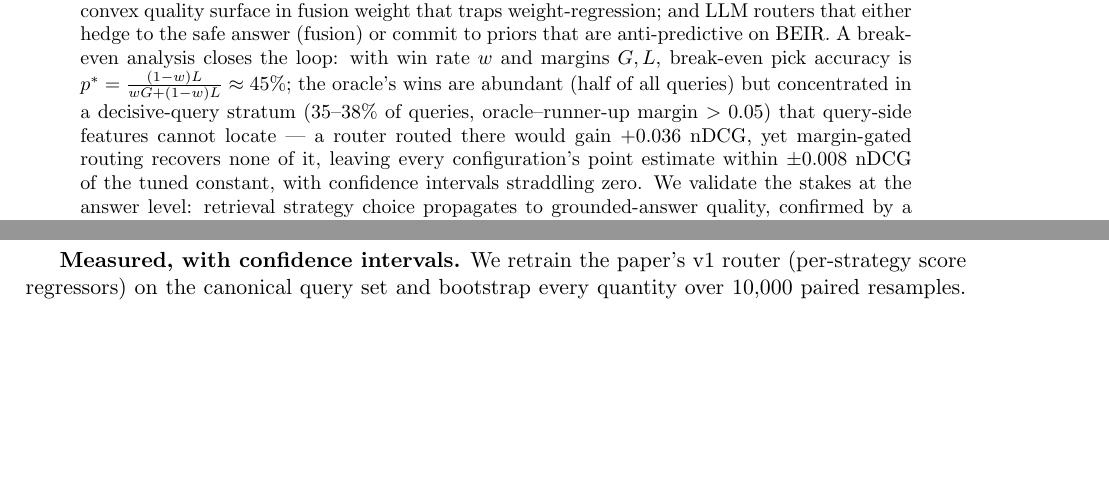
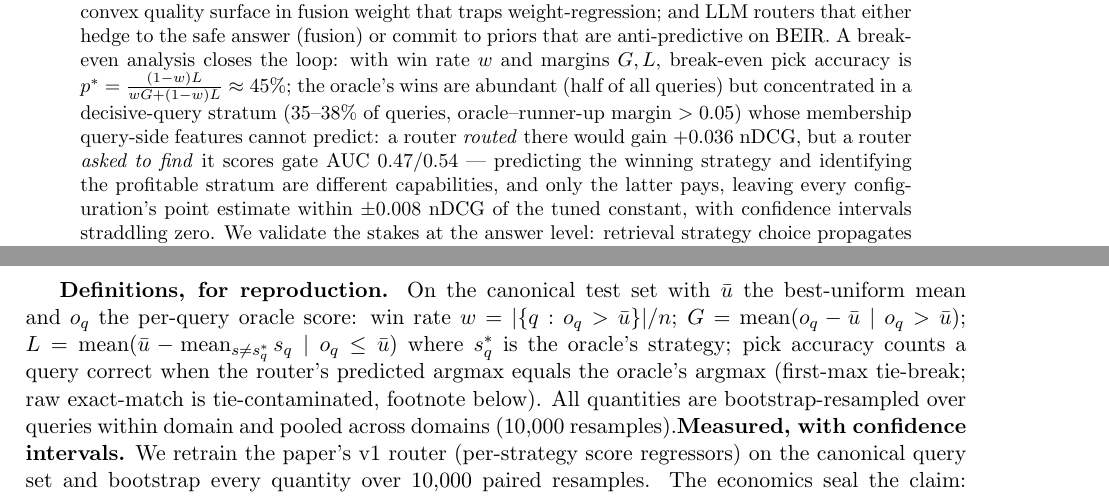
Before and after one commit to ChefSanto/rags, a LaTeX paper (papers/property-routing/paper.tex): two parts of pages 1 and 8 of 13 before the commit and two parts of pages 1 and 9 of 13 after it, joined at a grey line, cut so that both start at the same text, the shorter picture padded with empty space. Compiled offline with pdfLaTeX.

Commit message:
Final: two-capabilities distinction (abstract/conclusion), reproducible definitions block

```diff
--- a/papers/property-routing/paper.tex
+++ b/papers/property-routing/paper.tex
@@ -17,7 +17,7 @@
 \maketitle
 
 \begin{abstract}
-Per-query retrieval routing --- choosing BM25, dense retrieval, or fusion \emph{per query} --- is motivated by oracle analyses showing large headroom: a cheat that always picks the best strategy per query outperforms the best fixed strategy by 14--17\% relative nDCG on BEIR datasets. We set out to harvest that headroom and failed seven times, each failure in a different way. Across gradient-boosted routers on lexical and embedding features, cross-domain transfer, two generations of pseudo-labeled training data (document sentences and LLM-generated questions), soft routing by per-query fusion-weight regression, and zero-shot LLM routing, \textbf{no router demonstrates a statistically reliable improvement over a single tuned fusion weight} --- the best point estimates exceed it by ${\le}{+}0.003$, within noise --- --- and the best-intentioned variants are \emph{worse} than doing nothing. We diagnose why, mechanism by mechanism: an alphabetical tie-breaking artifact that collapses classifiers; regression that predicts strategy \emph{levels} but never per-query \emph{deviations}; pseudo-queries that are lexical copies of their source documents; a non-convex quality surface in fusion weight that traps weight-regression; and LLM routers that either hedge to the safe answer (fusion) or commit to priors that are anti-predictive on BEIR. A break-even analysis closes the loop: with win rate $w$ and margins $G, L$, break-even pick accuracy is $p^* = \frac{(1-w)L}{wG + (1-w)L} \approx 45\%$; the oracle's wins are abundant (half of all queries) but concentrated in a decisive-query stratum (35--38\% of queries, oracle--runner-up margin $>0.05$) that query-side features cannot locate --- a router routed there would gain $+0.036$ nDCG, yet margin-gated routing recovers none of it, leaving every configuration's point estimate within $\pm 0.008$ nDCG of the tuned constant, with confidence intervals straddling zero. We validate the stakes at the answer level: retrieval strategy choice propagates to grounded-answer quality, confirmed by a blind 90-judgment human evaluation. The practical recommendation is unfashionable and robust: sweep the weight, ship the constant. The artifact is a complete, deployed RAG platform with which every claim in this paper can be reproduced from a YAML config.
+Per-query retrieval routing --- choosing BM25, dense retrieval, or fusion \emph{per query} --- is motivated by oracle analyses showing large headroom: a cheat that always picks the best strategy per query outperforms the best fixed strategy by 14--17\% relative nDCG on BEIR datasets. We set out to harvest that headroom and failed seven times, each failure in a different way. Across gradient-boosted routers on lexical and embedding features, cross-domain transfer, two generations of pseudo-labeled training data (document sentences and LLM-generated questions), soft routing by per-query fusion-weight regression, and zero-shot LLM routing, \textbf{no router demonstrates a statistically reliable improvement over a single tuned fusion weight} --- the best point estimates exceed it by ${\le}{+}0.003$, within noise --- --- and the best-intentioned variants are \emph{worse} than doing nothing. We diagnose why, mechanism by mechanism: an alphabetical tie-breaking artifact that collapses classifiers; regression that predicts strategy \emph{levels} but never per-query \emph{deviations}; pseudo-queries that are lexical copies of their source documents; a non-convex quality surface in fusion weight that traps weight-regression; and LLM routers that either hedge to the safe answer (fusion) or commit to priors that are anti-predictive on BEIR. A break-even analysis closes the loop: with win rate $w$ and margins $G, L$, break-even pick accuracy is $p^* = \frac{(1-w)L}{wG + (1-w)L} \approx 45\%$; the oracle's wins are abundant (half of all queries) but concentrated in a decisive-query stratum (35--38\% of queries, oracle--runner-up margin $>0.05$) whose membership query-side features cannot predict: a router \emph{routed} there would gain $+0.036$ nDCG, but a router \emph{asked to find} it scores gate AUC 0.47/0.54 --- predicting the winning strategy and identifying the profitable stratum are different capabilities, and only the latter pays, leaving every configuration's point estimate within $\pm 0.008$ nDCG of the tuned constant, with confidence intervals straddling zero. We validate the stakes at the answer level: retrieval strategy choice propagates to grounded-answer quality, confirmed by a blind 90-judgment human evaluation. The practical recommendation is unfashionable and robust: sweep the weight, ship the constant. The artifact is a complete, deployed RAG platform with which every claim in this paper can be reproduced from a YAML config.
 \end{abstract}
 
 \section{Introduction}
@@ -190,7 +190,7 @@ p^* = \frac{(1-w)\,L}{w\,G + (1-w)\,L},
 \]
 which gives 45.1\% (FiQA) and 45.5\% (NFCorpus) at our measured win rates ($w = 54.9\%$ and $49.5\%$, respectively). (The commonly quoted $L/(G+L)$ is the $w = 0.5$ special case; $w \approx 0.5$ made the naive estimate look consistent.) A 10{,}000-resample paired bootstrap cross-validates the closed form: 44.7\%/46.0\%, pooled 45.1\%.
 
-\textbf{Measured, with confidence intervals.} We retrain the paper's v1 router (per-strategy score regressors) on the canonical query set and bootstrap every quantity over 10{,}000 paired resamples. The economics seal the claim: routed gains are $-0.0006$ on FiQA (95\% CI $[-0.0122, +0.0108]$) and $+0.0076$ on NFCorpus (95\% CI $[-0.0030, +0.0184]$) --- both straddle zero.
+\textbf{Definitions, for reproduction.} On the canonical test set with $\bar{u}$ the best-uniform mean and $o_q$ the per-query oracle score: win rate $w = |\{q : o_q > \bar{u}\}|/n$; $G = \mathrm{mean}(o_q - \bar{u} \mid o_q > \bar{u})$; $L = \mathrm{mean}(\bar{u} - \mathrm{mean}_{s \neq s^*_q}\, s_q \mid o_q \leq \bar{u})$ where $s^*_q$ is the oracle's strategy; pick accuracy counts a query correct when the router's predicted argmax equals the oracle's argmax (first-max tie-break; raw exact-match is tie-contaminated, footnote below). All quantities are bootstrap-resampled over queries within domain and pooled across domains (10{,}000 resamples).\textbf{Measured, with confidence intervals.} We retrain the paper's v1 router (per-strategy score regressors) on the canonical query set and bootstrap every quantity over 10{,}000 paired resamples. The economics seal the claim: routed gains are $-0.0006$ on FiQA (95\% CI $[-0.0122, +0.0108]$) and $+0.0076$ on NFCorpus (95\% CI $[-0.0030, +0.0184]$) --- both straddle zero.
 
 \textbf{The decomposition localizes the failure.} Call a query \emph{decisive} when the oracle's preferred strategy beats its \emph{runner-up} by more than 0.05 nDCG (oracle--runner-up margin --- i.e., the oracle \emph{label} is unambiguous); 38.4\%/35.3\% of queries qualify. Note decisiveness is a property of the oracle's preference, not of profitability: a decisively preferred strategy can still fall below the uniform bar. Computing the same ratio-of-sums on the decisive subset gives $p^*_{\mathrm{dec}} = 29.9\%$ (FiQA) / 31.5\% (NFCorpus) --- well below the full-set threshold, because decisive wins are large and decisive losses rare. And here routing \emph{works}: the v1 router's decisive pick accuracy is 47.0\% (FiQA, CI $[41.0, 53.0]$) and 38.6\% (NFCorpus, CI $[29.8, 47.4]$) --- above the decisive threshold on both domains --- yielding decisive-stratum gains of $+0.0353$ and $+0.0385$ nDCG. The arithmetic closes exactly: $0.384 \times 0.0353 + 0.616 \times (-0.0230) = -0.0006$ (FiQA); $0.353 \times 0.0385 + 0.647 \times (-0.0093) = +0.0076$ (NFCorpus). Routing profits are real, and they live in the decisive stratum.
 
```
Also changed, not shown: papers/property-routing/paper.tex (2 more changed lines).
